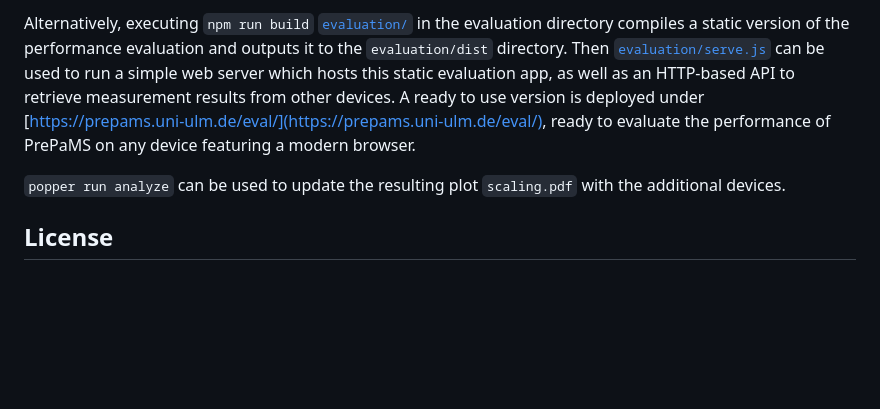
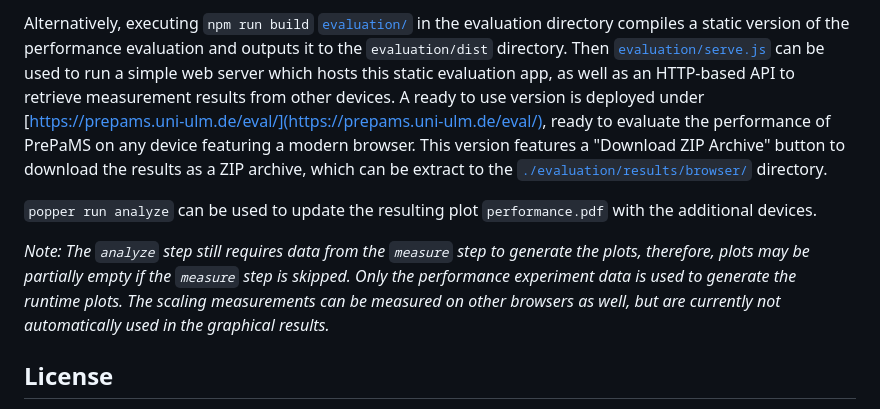
Before and after one commit to vs-uulm/prepams, a Markdown page: README.md, the part around the change. Drawn GitHub-style; blank space fills up the shorter version.

Commit message:
add additional device evaluation remark to readme

```diff
--- a/README.md
+++ b/README.md
@@ -78,8 +78,11 @@ To enable it remove the `SKIP_STEP: "REMOVE THIS LINE TO ENABLE THE EVALUATION S
 Alternatively, executing `npm run build` [`evaluation/`](evaluation/) in the evaluation directory compiles a static version of the performance evaluation and outputs it to the `evaluation/dist` directory.
 Then [`evaluation/serve.js`](evaluation/serve.js) can be used to run a simple web server which hosts this static evaluation app, as well as an HTTP-based API to retrieve measurement results from other devices.
 A ready to use version is deployed under [https://prepams.uni-ulm.de/eval/](https://prepams.uni-ulm.de/eval/), ready to evaluate the performance of PrePaMS on any device featuring a modern browser.
+This version features a "Download ZIP Archive" button to download the results as a ZIP archive, which can be extract to the [`./evaluation/results/browser/`](./evaluation/results/browser/) directory.
 
-`popper run analyze` can be used to update the resulting plot `scaling.pdf` with the additional devices.
+`popper run analyze` can be used to update the resulting plot `performance.pdf` with the additional devices.
+
+*Note: The `analyze` step still requires data from the `measure` step to generate the plots, therefore, plots may be partially empty if the `measure` step is skipped. Only the performance experiment data is used to generate the runtime plots. The scaling measurements can be measured on other browsers as well, but are currently not automatically used in the graphical results.*
 
 ## License
 The PrePaMS prototype and related artifacts are licensed under the terms of the [AGPL-3.0 license](./LICENSE.md), unless otherwise noted.
```
